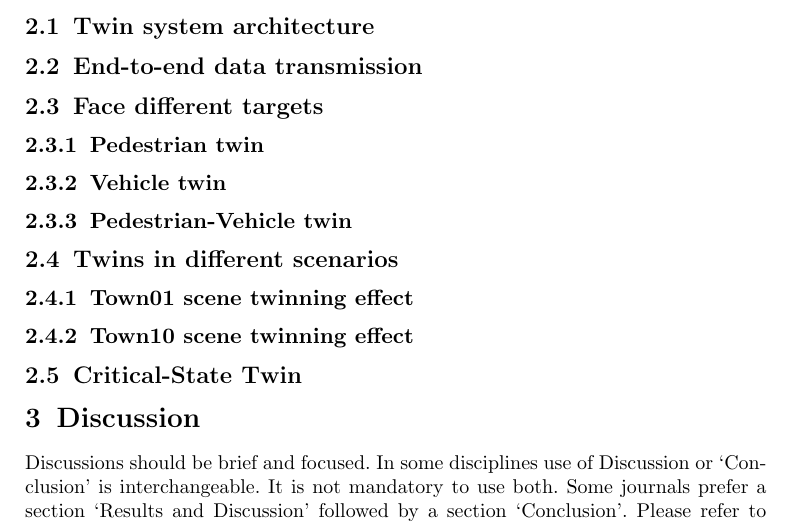
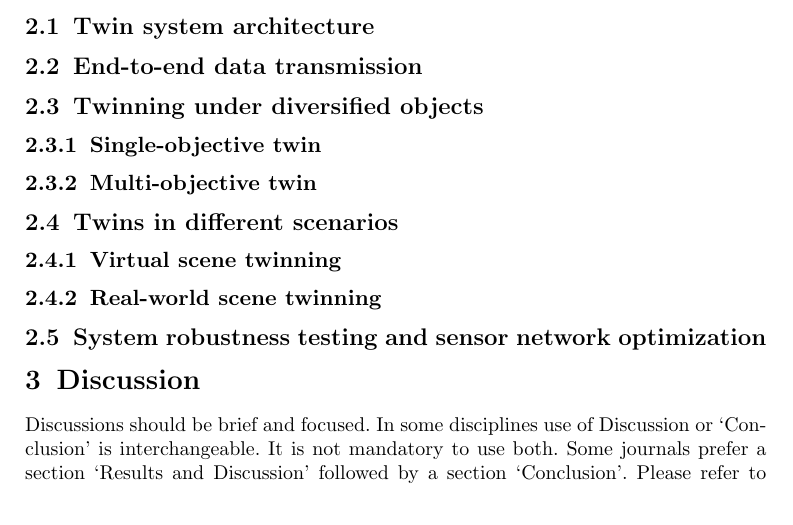
Before and after one commit to OpenHUTB/traffic_twin, a LaTeX paper (waypoint_control/twin_paper/main.tex): part of page 2 of 2, cut so that both start at the same text. Compiled offline with pdfLaTeX.

Commit message:
修改论文提纲 (#110)
* 调整数据格式

* 自定义数据集模型训练

* 在deepsort方法中得到单路口轨迹

* 调整自定义数据集配置文件

* 添加.yaml文件

* 优化调用逻辑

* 将3D检测框输入到JPDA跟踪器

* 关闭测试集数据增强，优化数据路径并生成人车轨迹

* 为轨迹添加类别标签

* 漏洞修复

* 得到孪生轨迹

* 获取复现轨迹

* 删除多余文件

* 分别计算人车孪生轨迹并保存

* 排除不合理的人车轨迹

* 添加几种行人位置判断类别

* 添加行人移动脚本

* 添加行人移动方法

* 保存移动路径点并设置安全条件

* 获取完整复现轨迹

* 控制行人复现轨迹

* 优化多路口轨迹匹配逻辑

* 添加论文提纲

* 修改编码格式

* 删除多余文件

* 修改论文提纲

```diff
--- a/waypoint_control/twin_paper/main.tex
+++ b/waypoint_control/twin_paper/main.tex
@@ -150,32 +150,29 @@ Springer Nature does not impose a strict layout as standard however authors are
 \section{Results}\label{sec2}
 
 \subsection{Twin system architecture}
-% 介绍我们这个孪生系统的组成结构，系统运行流程
+% 介绍我们这个孪生系统的组成结构，系统运行流程，侧重点在于系统的整体布局，突出整体性
 
 \subsection{End-to-end data transmission}
-% 介绍我们系统的数据是怎样端到端传输的，收集端与服务端的布局是怎样的，延迟有多少
+% 介绍我们系统的数据是怎样端到端传输的，收集端与服务端的布局是怎样的，延迟有多少，详细说明”在线“属性
 
-\subsection{Face different targets}
+\subsection{Twinning under diversified objects}
 
-\subsubsection{Pedestrian twin}
-% 单独孪生人的效果
+\subsubsection{Single-objective twin}
+% 单独人、车的孪生
 
-\subsubsection{Vehicle twin}
-% 单独孪生车的效果
-
-\subsubsection{Pedestrian-Vehicle twin}
-% 人车同时孪生的效果
+\subsubsection{Multi-objective twin}
+% 人车同时孪生，这里重点写，前面单独人、车孪生简单写
 
 \subsection{Twins in different scenarios}
 
-\subsubsection{Town01 scene twinning effect}
-% 展示在town01场景下的人车孪生效果
+\subsubsection{Virtual scene twinning}
+% 在carla中town01、town10场景下的人车孪生
 
-\subsubsection{Town10 scene twinning effect}
-% 展示在town10场景下的人车孪生效果
+\subsubsection{Real-world scene twinning}
+% 这里写在中电软件园场景下的人车孪生，与前面carla中的场景作对照
 
-\subsection{Critical-State Twin}
-% 测试各种极端条件(如大雾、暴雨等)对孪生的影响，找出对孪生效果起决定性作用(基本可以认为无法孪生，即孪生精度过低)的那个临界值
+\subsection{System robustness testing and sensor network optimization}
+% 测试各种极端条件(如大雾、暴雨等)对孪生的影响，找出对孪生效果起决定性作用(基本可以认为无法孪生，即孪生精度过低)的那个临界值；考虑传感器数目、位置等对孪生效果的影响分布
 
 \section{Discussion}\label{sec12}
 
```
